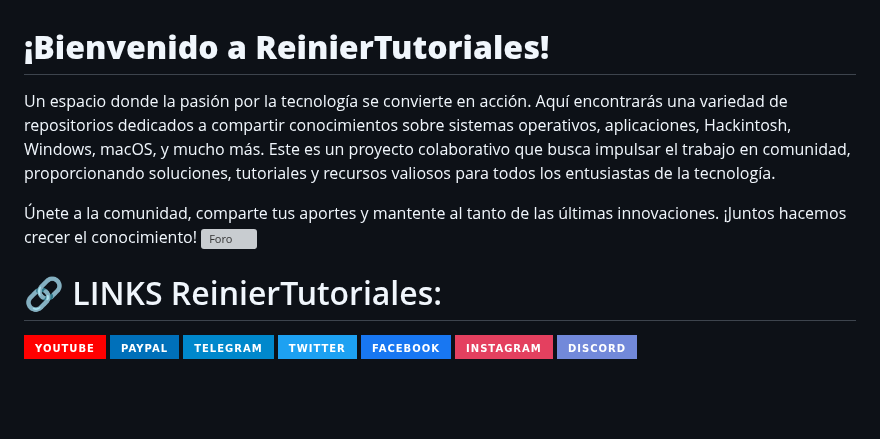
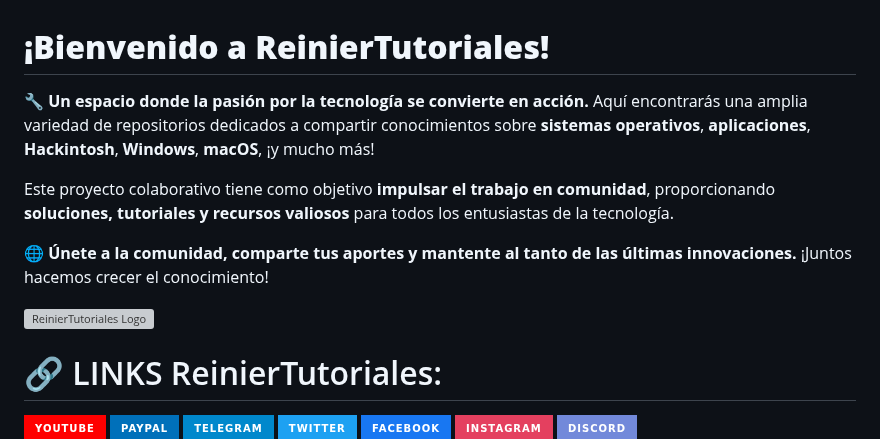
Before and after one commit to ReinierTutoriales/ReinierTutoriales, a Markdown page: README.md, the part around the change. GitHub-like rendering; badges without logos; blank space fills up the shorter version; grey boxes are pictures that could not be loaded.

```diff
--- a/README.md
+++ b/README.md
@@ -1,9 +1,14 @@
 # **¡Bienvenido a ReinierTutoriales!**
 
-Un espacio donde la pasión por la tecnología se convierte en acción. Aquí encontrarás una variedad de repositorios dedicados a compartir conocimientos sobre sistemas operativos, aplicaciones, Hackintosh, Windows, macOS, y mucho más. Este es un proyecto colaborativo que busca impulsar el trabajo en comunidad, proporcionando soluciones, tutoriales y recursos valiosos para todos los entusiastas de la tecnología.
+🔧 **Un espacio donde la pasión por la tecnología se convierte en acción.** Aquí encontrarás una amplia variedad de repositorios dedicados a compartir conocimientos sobre **sistemas operativos**, **aplicaciones**, **Hackintosh**, **Windows**, **macOS**, ¡y mucho más!
 
-Únete a la comunidad, comparte tus aportes y mantente al tanto de las últimas innovaciones. ¡Juntos hacemos crecer el conocimiento!
-<a href="https://www.reiniertutoriales.com/"><img src="https://github.com/ReinierTutoriales/ReinierTutoriales/blob/main/imagenes/Logo%20RT.png" width="150px" alt="Foro"></a>
+Este proyecto colaborativo tiene como objetivo **impulsar el trabajo en comunidad**, proporcionando **soluciones, tutoriales y recursos valiosos** para todos los entusiastas de la tecnología.
+
+🌐 **Únete a la comunidad, comparte tus aportes y mantente al tanto de las últimas innovaciones.** ¡Juntos hacemos crecer el conocimiento!
+
+<a href="https://www.reiniertutoriales.com/">
+  <img src="https://github.com/ReinierTutoriales/ReinierTutoriales/blob/main/imagenes/Logo%20RT.png" width="150px" alt="ReinierTutoriales Logo">
+</a>
 
 # 🔗 LINKS ReinierTutoriales:
 
```
